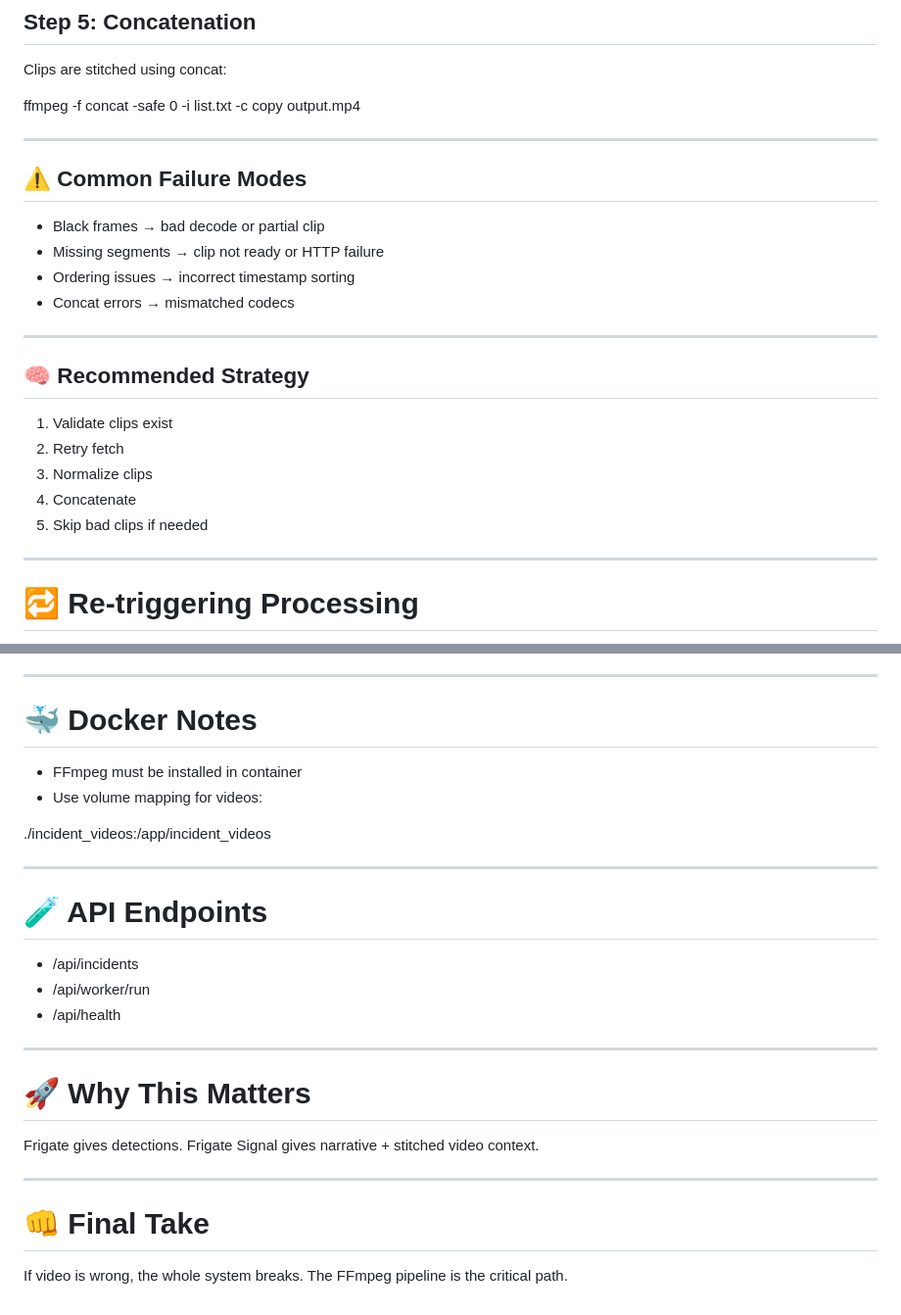
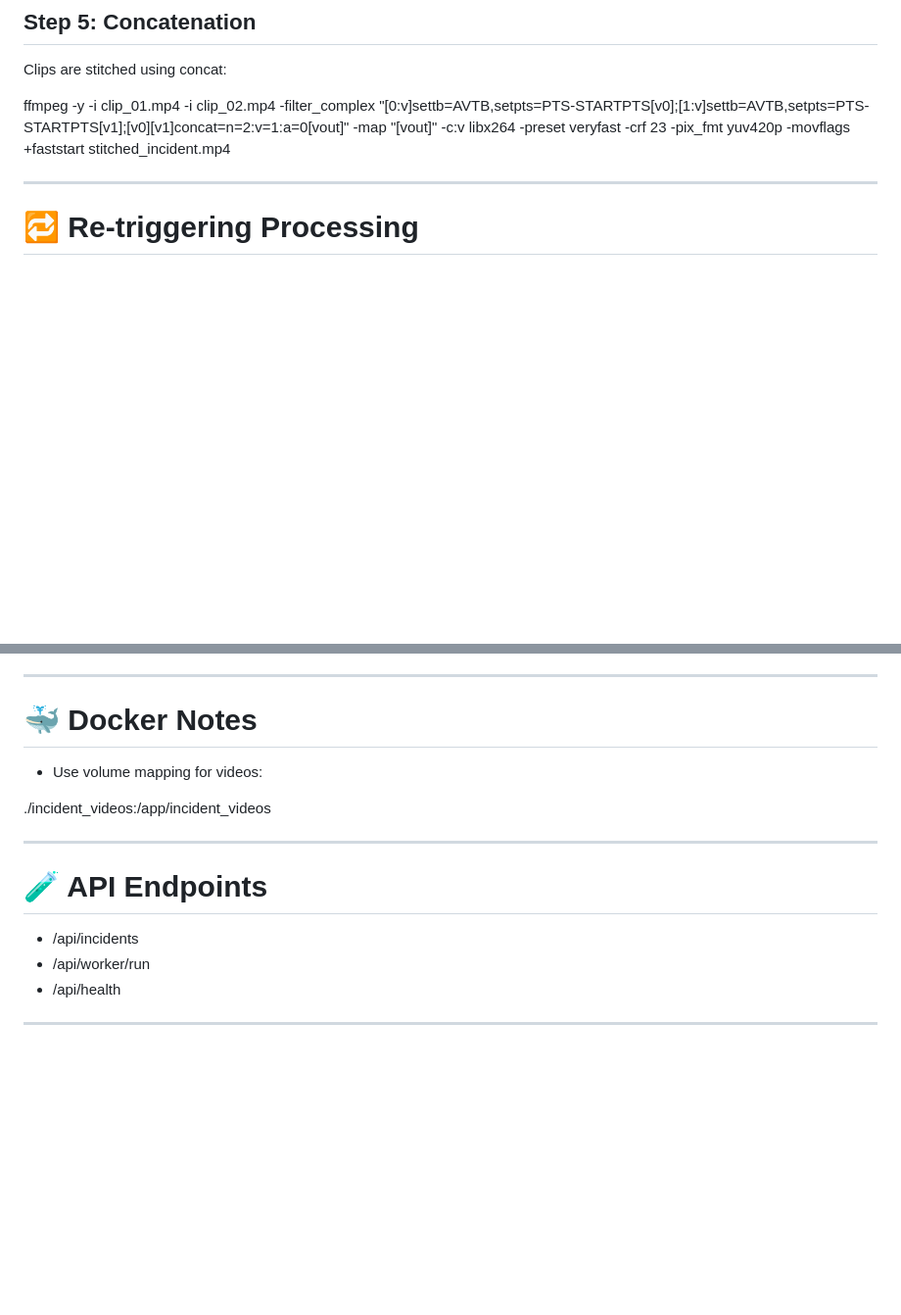
Before and after one commit to InstigatorX/frigate-signal, a Markdown page: README.md, 2 parts joined by grey strips. Shown at 98% size. GitHub-like rendering; blank space fills up the shorter version.

Commit message:
Remove AI fluff

```diff
--- a/README.md
+++ b/README.md
@@ -118,26 +118,7 @@ ffmpeg -i input.mp4 -c:v libx264 -preset veryfast -crf 23 -pix_fmt yuv420p -c:a
 
 Clips are stitched using concat:
 
-ffmpeg -f concat -safe 0 -i list.txt -c copy output.mp4
-
----
-
-## ⚠️ Common Failure Modes
-
-- Black frames → bad decode or partial clip
-- Missing segments → clip not ready or HTTP failure
-- Ordering issues → incorrect timestamp sorting
-- Concat errors → mismatched codecs
-
----
-
-## 🧠 Recommended Strategy
-
-1. Validate clips exist
-2. Retry fetch
-3. Normalize clips
-4. Concatenate
-5. Skip bad clips if needed
+ffmpeg -y -i clip_01.mp4 -i clip_02.mp4 -filter_complex "[0:v]settb=AVTB,setpts=PTS-STARTPTS[v0];[1:v]settb=AVTB,setpts=PTS-STARTPTS[v1];[v0][v1]concat=n=2:v=1:a=0[vout]" -map "[vout]" -c:v libx264 -preset veryfast -crf 23 -pix_fmt yuv420p -movflags +faststart stitched_incident.mp4
 
 ---
 
@@ -162,7 +143,6 @@ curl http://localhost:5001/api/worker/run
 
 # 🐳 Docker Notes
 
-- FFmpeg must be installed in container
 - Use volume mapping for videos:
 
 ./incident_videos:/app/incident_videos
@@ -176,15 +156,3 @@ curl http://localhost:5001/api/worker/run
 - /api/health
 
 ---
-
-# 🚀 Why This Matters
-
-Frigate gives detections.
-Frigate Signal gives narrative + stitched video context.
-
----
-
-# 👊 Final Take
-
-If video is wrong, the whole system breaks.
-The FFmpeg pipeline is the critical path.
```
